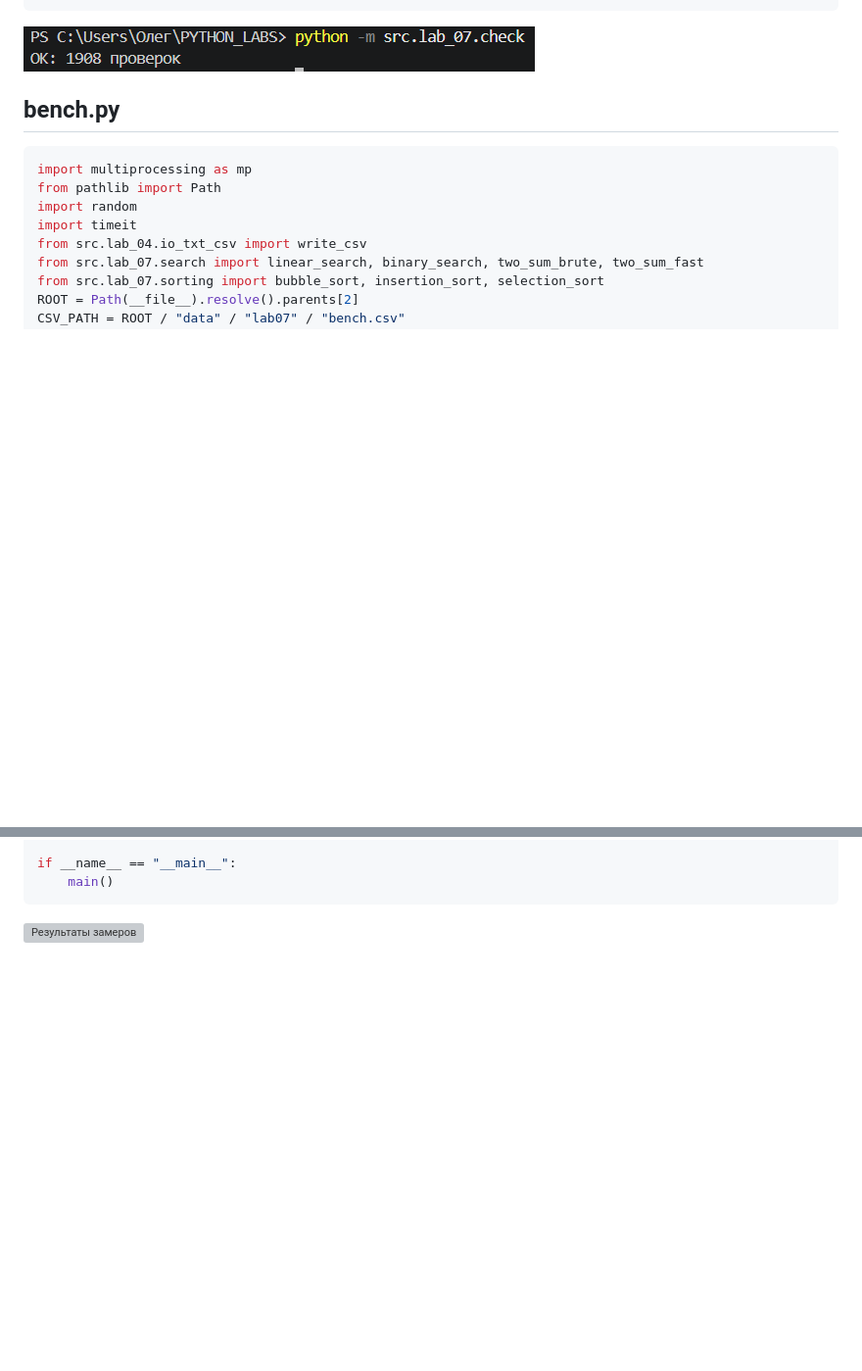
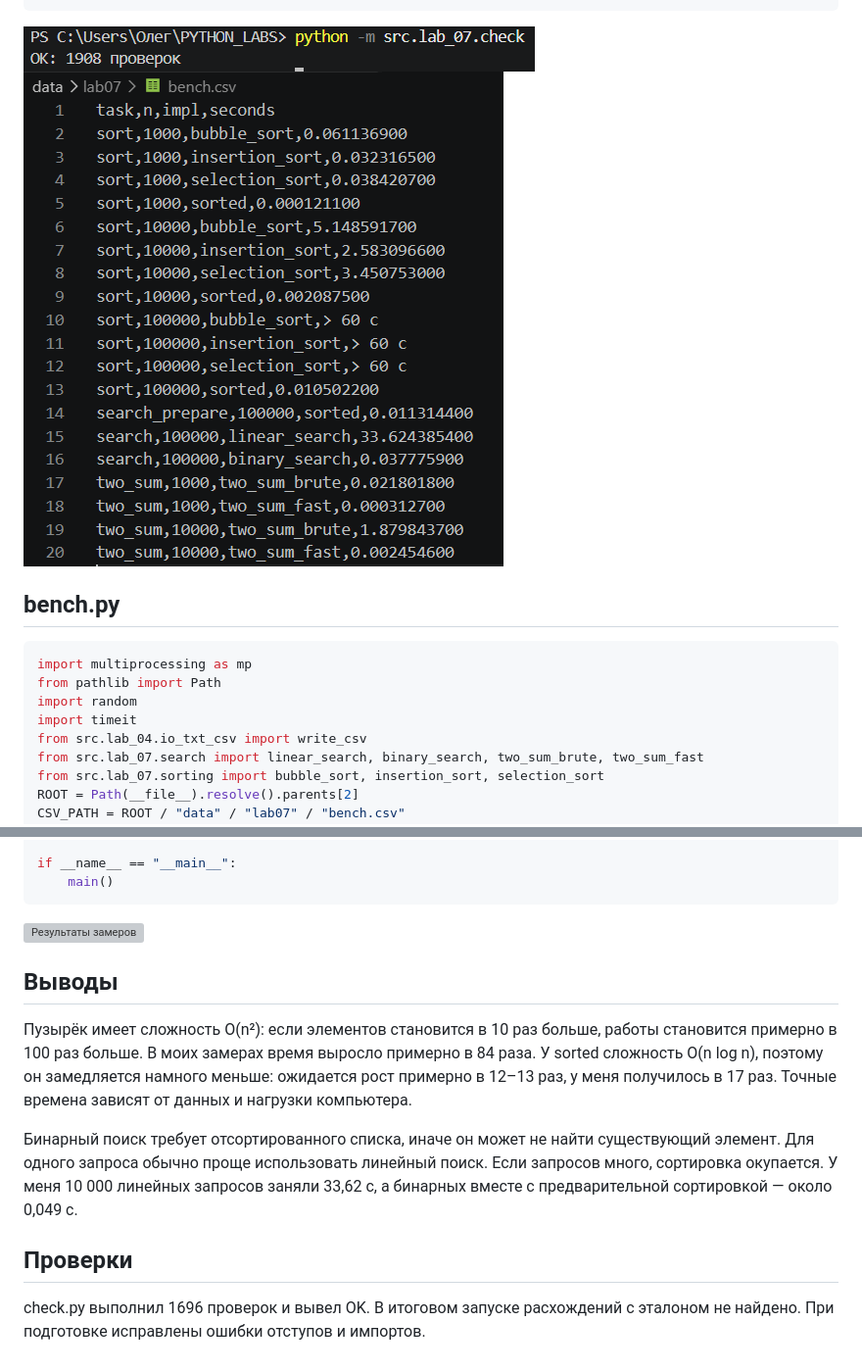
Before and after one commit to appimmm/python_labs, a Markdown page: src/lab_07/README.md, 2 parts joined by grey strips. Shown at 98% size. Rendered like a GitHub page; pictures changed too: images/lab_07/03.png; blank space fills up the shorter version; grey boxes are pictures that could not be loaded.

Commit message:
исправил

````diff
--- a/src/lab_07/README.md
+++ b/src/lab_07/README.md
@@ -247,6 +247,7 @@ if __name__ == "__main__":
 ```
 
 ![Результат проверок](../../images/lab_07/01.png)
+![Результаты замеров](../../images/lab_07/03.png)
 
 ## bench.py
 
@@ -379,3 +380,24 @@ if __name__ == "__main__":
 ```
 
 ![Результаты замеров](../../images/lab_07/02.png)
+
+## Выводы
+
+Пузырёк имеет сложность O(n²): если элементов становится
+в 10 раз больше, работы становится примерно в 100 раз больше.
+В моих замерах время выросло примерно в 84 раза.
+У sorted сложность O(n log n), поэтому он замедляется намного
+меньше: ожидается рост примерно в 12–13 раз, у меня получилось
+в 17 раз. Точные времена зависят от данных и нагрузки компьютера.
+
+Бинарный поиск требует отсортированного списка, иначе он может
+не найти существующий элемент. Для одного запроса обычно проще
+использовать линейный поиск. Если запросов много, сортировка
+окупается. У меня 10 000 линейных запросов заняли 33,62 с,
+а бинарных вместе с предварительной сортировкой — около 0,049 с.
+
+## Проверки
+
+check.py выполнил 1696 проверок и вывел OK.
+В итоговом запуске расхождений с эталоном не найдено.
+При подготовке исправлены ошибки отступов и импортов.
````
